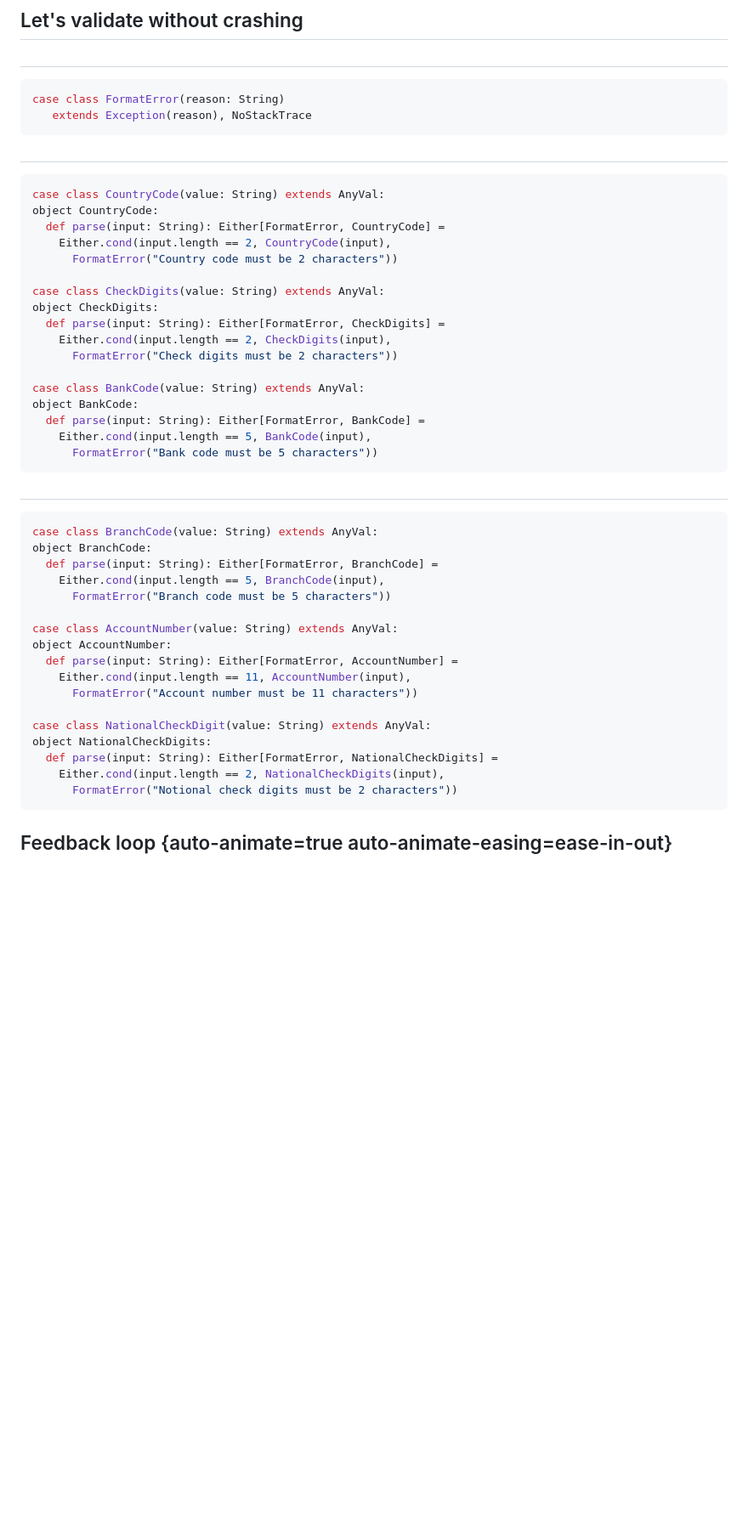
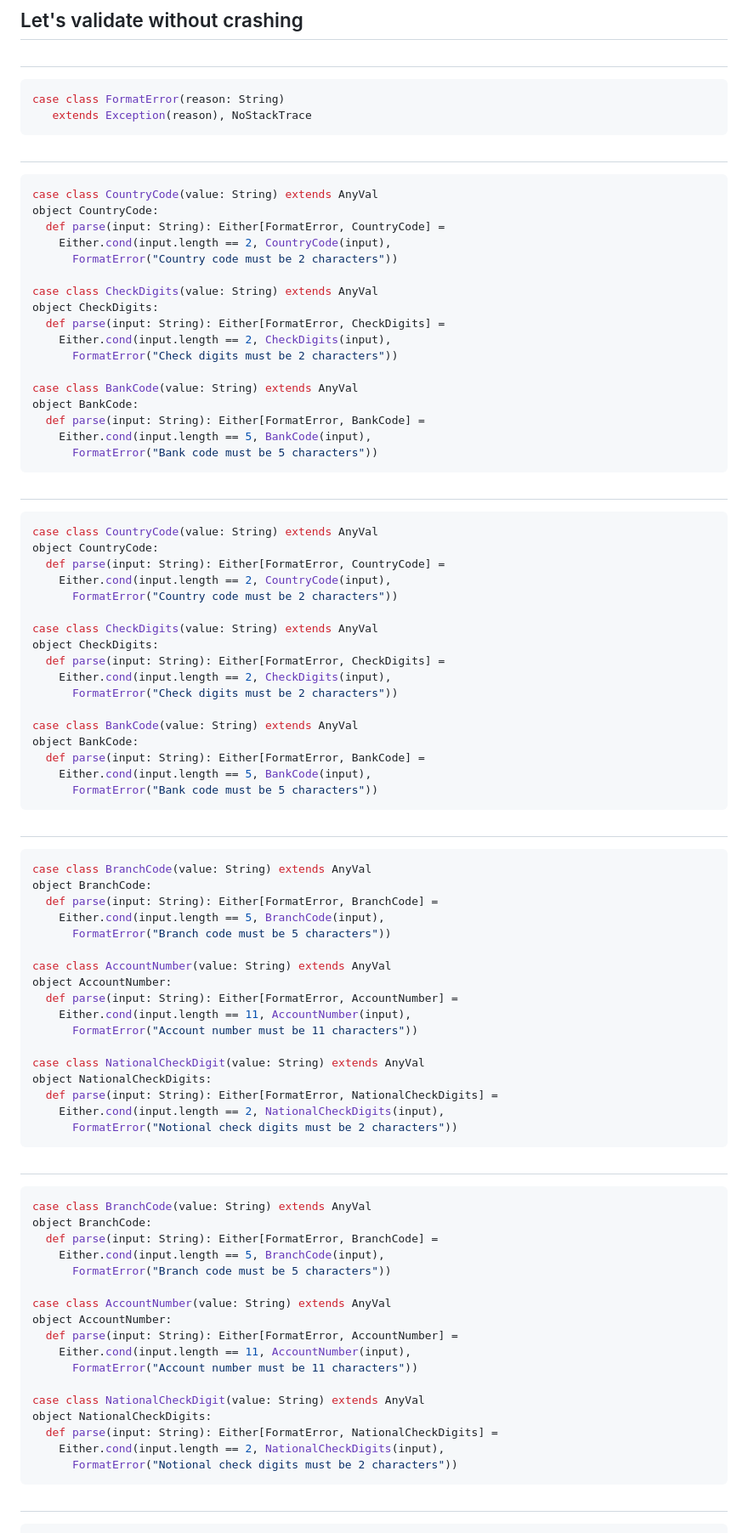
Before and after one commit to rlemaitre-ledger/armored-type-safety-with-iron, a Markdown page: slides.md, the part around the change printed below. Shown: that part at 85% size. GitHub-like rendering; blank space fills up the shorter version.

Commit message:
add opaque types part 1

````diff
--- a/slides.md
+++ b/slides.md
@@ -198,22 +198,21 @@ case class NationalCheckDigit(value: String) extends AnyVal:
 case class FormatError(reason: String)
    extends Exception(reason), NoStackTrace
 ```
-
 ##
-```scala
-case class CountryCode(value: String) extends AnyVal:
+```scala {data-id="either-code" data-line-numbers=""}
+case class CountryCode(value: String) extends AnyVal
 object CountryCode:
   def parse(input: String): Either[FormatError, CountryCode] =
     Either.cond(input.length == 2, CountryCode(input),
       FormatError("Country code must be 2 characters"))
 
-case class CheckDigits(value: String) extends AnyVal:
+case class CheckDigits(value: String) extends AnyVal
 object CheckDigits:
   def parse(input: String): Either[FormatError, CheckDigits] =
     Either.cond(input.length == 2, CheckDigits(input),
       FormatError("Check digits must be 2 characters"))
 
-case class BankCode(value: String) extends AnyVal:
+case class BankCode(value: String) extends AnyVal
 object BankCode:
   def parse(input: String): Either[FormatError, BankCode] =
     Either.cond(input.length == 5, BankCode(input),
@@ -221,21 +220,65 @@ object BankCode:
 ```
 
 ##
-```scala
-case class BranchCode(value: String) extends AnyVal:
+```scala {data-id="either-code" data-line-numbers="3,9,15|4-5,10-11,16-17"}
+case class CountryCode(value: String) extends AnyVal
+object CountryCode:
+  def parse(input: String): Either[FormatError, CountryCode] =
+    Either.cond(input.length == 2, CountryCode(input),
+      FormatError("Country code must be 2 characters"))
+
+case class CheckDigits(value: String) extends AnyVal
+object CheckDigits:
+  def parse(input: String): Either[FormatError, CheckDigits] =
+    Either.cond(input.length == 2, CheckDigits(input),
+      FormatError("Check digits must be 2 characters"))
+
+case class BankCode(value: String) extends AnyVal
+object BankCode:
+  def parse(input: String): Either[FormatError, BankCode] =
+    Either.cond(input.length == 5, BankCode(input),
+      FormatError("Bank code must be 5 characters"))
+```
+
+##
+```scala {data-id="either-code" data-line-numbers=""}
+case class BranchCode(value: String) extends AnyVal
 object BranchCode:
   def parse(input: String): Either[FormatError, BranchCode] =
     Either.cond(input.length == 5, BranchCode(input),
       FormatError("Branch code must be 5 characters"))
 
-case class AccountNumber(value: String) extends AnyVal:
+case class AccountNumber(value: String) extends AnyVal
 object AccountNumber:
   def parse(input: String): Either[FormatError, AccountNumber] =
     Either.cond(input.length == 11, AccountNumber(input),
       FormatError("Account number must be 11 characters"))
 
-case class NationalCheckDigit(value: String) extends AnyVal:
+case class NationalCheckDigit(value: String) extends AnyVal
 object NationalCheckDigits:
   def parse(input: String): Either[FormatError, NationalCheckDigits] =
     Either.cond(input.length == 2, NationalCheckDigits(input),
       FormatError("Notional check digits must be 2 characters"))
+```
+
+##
+```scala {data-id="either-code" data-line-numbers="3,9,15|4-5,10-11,16-17"}
+case class BranchCode(value: String) extends AnyVal
+object BranchCode:
+  def parse(input: String): Either[FormatError, BranchCode] =
+    Either.cond(input.length == 5, BranchCode(input),
+      FormatError("Branch code must be 5 characters"))
+
+case class AccountNumber(value: String) extends AnyVal
+object AccountNumber:
+  def parse(input: String): Either[FormatError, AccountNumber] =
+    Either.cond(input.length == 11, AccountNumber(input),
+      FormatError("Account number must be 11 characters"))
+
+case class NationalCheckDigit(value: String) extends AnyVal
+object NationalCheckDigits:
+  def parse(input: String): Either[FormatError, NationalCheckDigits] =
+    Either.cond(input.length == 2, NationalCheckDigits(input),
+      FormatError("Notional check digits must be 2 characters"))
+```
+
````
Also changed, not shown: other parts of slides.md (+12 -0 lines).
